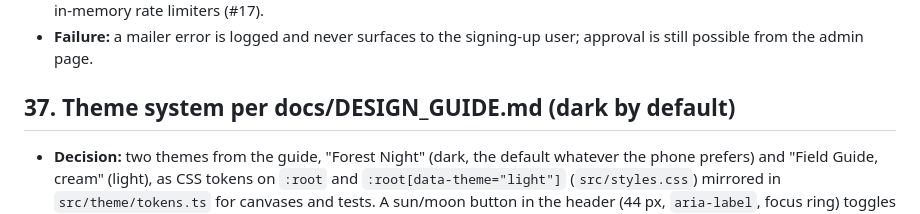
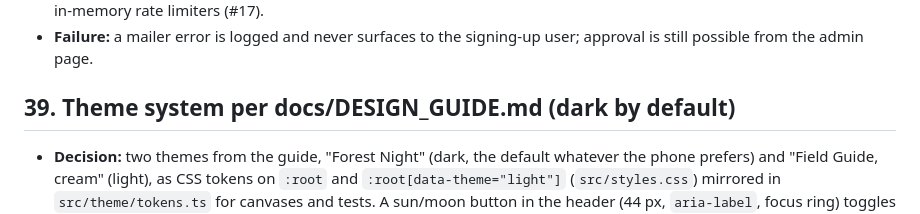
Before and after one commit to sabihusman/sabihs-birdbrain, a Markdown page: DECISIONS.md, the part around the change. Drawn GitHub-style.

Commit message:
DECISIONS: renumber the theme entry to 39 after main
Co-Authored-By: Claude Fable 5.1 <noreply@anthropic.com>
Claude-Session: https://claude.ai/code/session_01GTz5a5AnivyyHUJ7oDDh1k

```diff
--- a/DECISIONS.md
+++ b/DECISIONS.md
@@ -603,7 +603,7 @@ Sabih's approval and a baseline check of the other sites after every reload.
 - **Failure:** a mailer error is logged and never surfaces to the
   signing-up user; approval is still possible from the admin page.
 
-## 37. Theme system per docs/DESIGN_GUIDE.md (dark by default)
+## 39. Theme system per docs/DESIGN_GUIDE.md (dark by default)
 
 - **Decision:** two themes from the guide, "Forest Night" (dark, the default
   whatever the phone prefers) and "Field Guide, cream" (light), as CSS tokens
```
